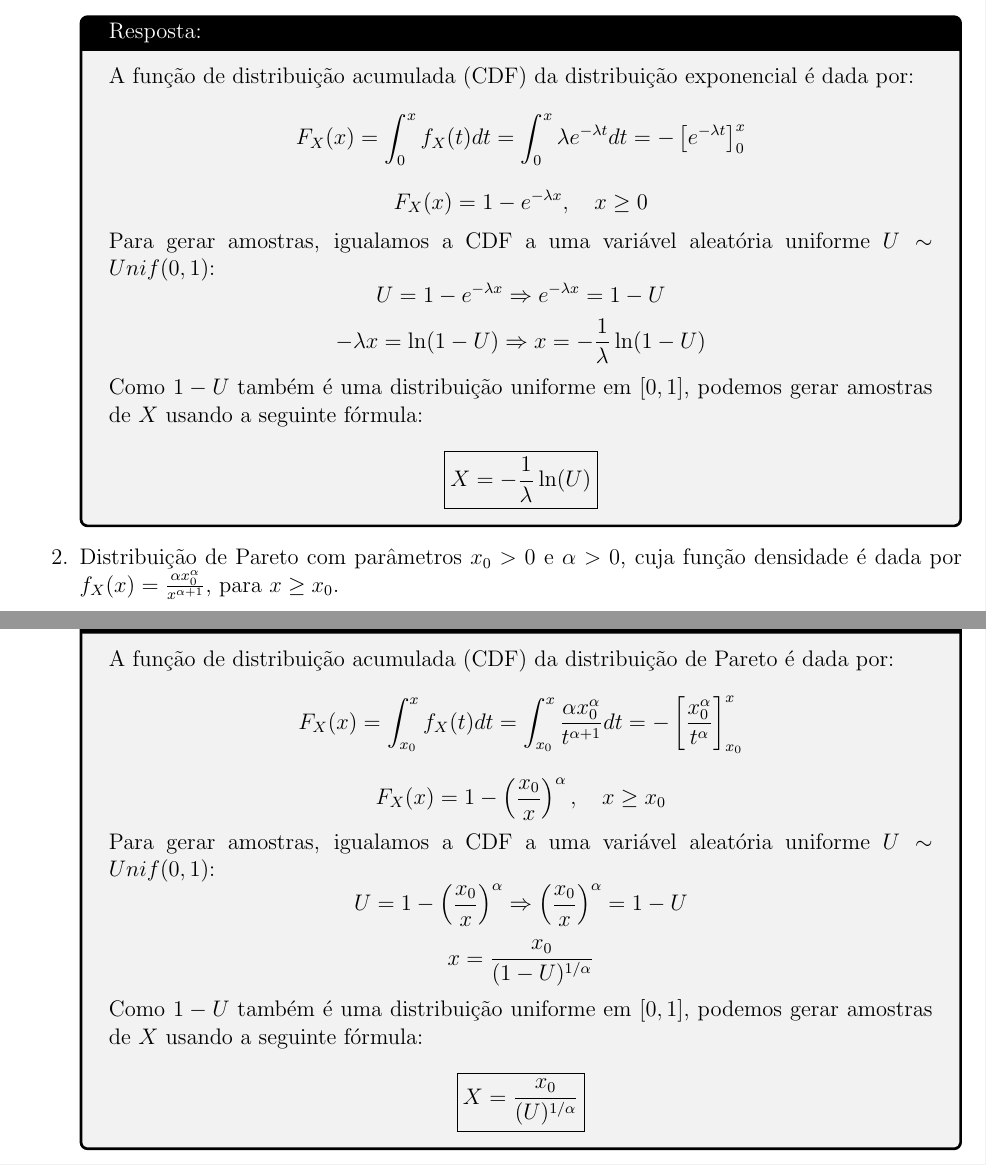
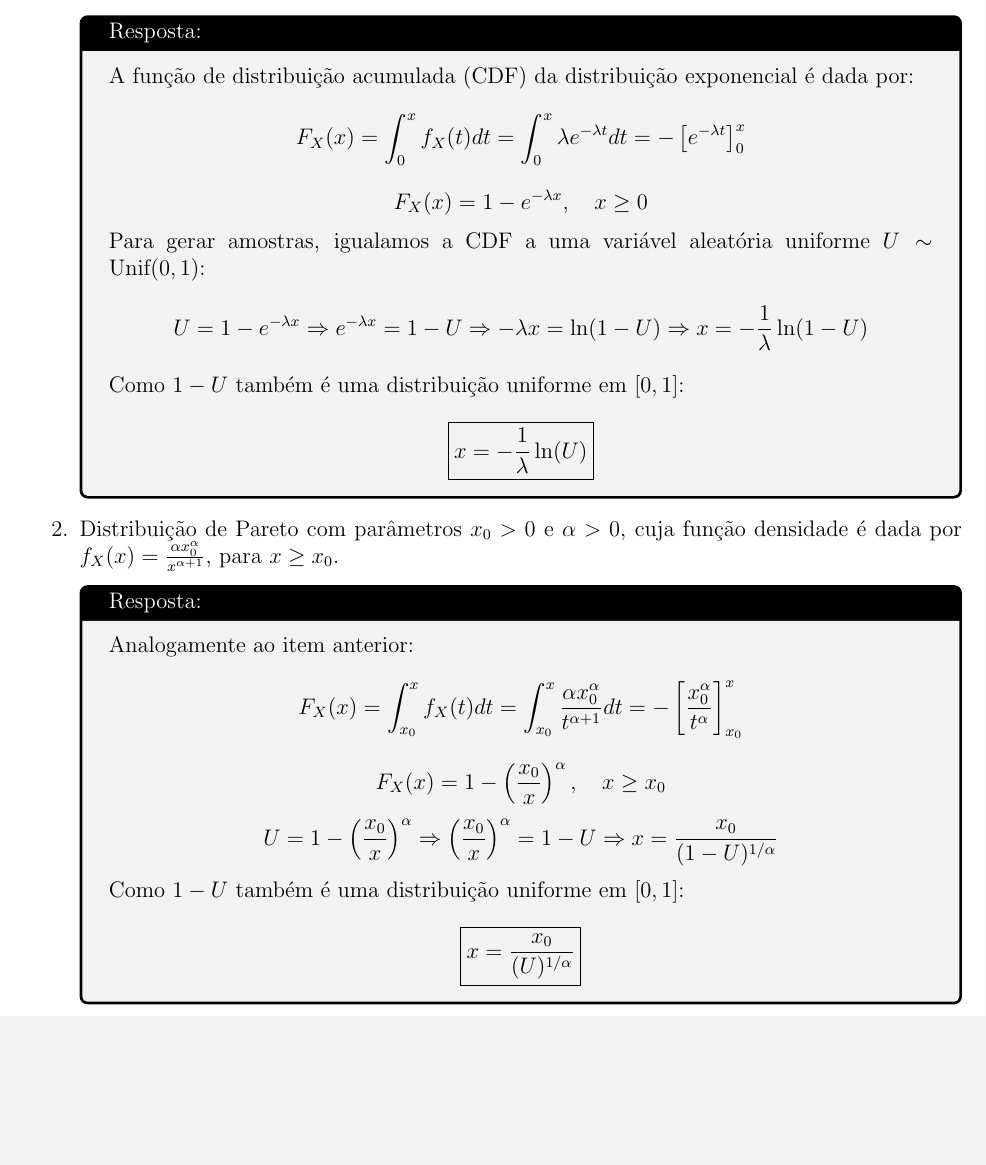
Before and after one commit to lhscaldas/CPS767_MCMC, a LaTeX document (Lista_2/lista_2.tex): two parts of pages 10 and 11 of 13 before the commit and part of page 10 of 12 after it, the two joined at a grey line, cut so that both start at the same text, the shorter picture padded with empty space. Compiled offline with pdfLaTeX.

Commit message:
melhoria na formatação da questão 6

```diff
--- a/Lista_2/lista_2.tex
+++ b/Lista_2/lista_2.tex
@@ -394,40 +394,32 @@ Mostre como o método da transformada inversa pode ser usado para gerar amostras
         $$
         F_X(x) = 1 - e^{-\lambda x}, \quad x \geq 0
         $$
-        Para gerar amostras, igualamos a CDF a uma variável aleatória uniforme $U \sim Unif(0, 1)$:
+        Para gerar amostras, igualamos a CDF a uma variável aleatória uniforme $U \sim \text{Unif}(0, 1)$:
         $$
-        U =  1 - e^{-\lambda x} \Rightarrow e^{-\lambda x} = 1-U
+        U =  1 - e^{-\lambda x} \Rightarrow e^{-\lambda x} = 1-U \Rightarrow -\lambda x = \ln(1-U) \Rightarrow x = -\frac{1}{\lambda} \ln(1-U)
         $$
+        Como $1-U$ também é uma distribuição uniforme em $[0,1]$:
         $$
-        -\lambda x = \ln(1-U) \Rightarrow x = -\frac{1}{\lambda} \ln(1-U)
-        $$
-        Como $1-U$ também é uma distribuição uniforme em $[0,1]$, podemos gerar amostras de $X$ usando a seguinte fórmula:
-        $$
-        \boxed{X = -\frac{1}{\lambda} \ln(U)}
+        \boxed{x = -\frac{1}{\lambda} \ln(U)}
         $$
 
     \end{tcolorbox}
     \item Distribuição de Pareto com parâmetros $x_0 > 0$ e $\alpha > 0$, cuja função densidade é dada por $f_X(x) = \frac{\alpha x_0^\alpha}{x^{\alpha + 1}}$, para $x \geq x_0$.
     \begin{tcolorbox}[colframe=black, title=Resposta:]
-        A função de distribuição acumulada (CDF) da distribuição de Pareto é dada por:
+        Analogamente ao item anterior:
         $$
         F_X(x) = \int_{x_0}^x f_X(t) dt = \int_{x_0}^x \frac{\alpha x_0^\alpha}{t^{\alpha + 1}} dt = -\left[\frac{x_0^\alpha}{t^\alpha}\right]_{x_0}^x
         $$
         $$
         F_X(x) = 1 - \left(\frac{x_0}{x}\right)^\alpha, \quad x \geq x_0
         $$
-        Para gerar amostras, igualamos a CDF a uma variável aleatória uniforme $U \sim Unif(0, 1)$:
         $$
-        U = 1 - \left(\frac{x_0}{x}\right)^\alpha \Rightarrow \left(\frac{x_0}{x}\right)^\alpha = 1-U
+        U = 1 - \left(\frac{x_0}{x}\right)^\alpha \Rightarrow \left(\frac{x_0}{x}\right)^\alpha = 1-U \Rightarrow x = \frac{x_0}{(1-U)^{1/\alpha}}
         $$
+        Como $1-U$ também é uma distribuição uniforme em $[0,1]$:
         $$
-        x = \frac{x_0}{(1-U)^{1/\alpha}}
+        \boxed{x = \frac{x_0}{(U)^{1/\alpha}}}
         $$
-        Como $1-U$ também é uma distribuição uniforme em $[0,1]$, podemos gerar amostras de $X$ usando a seguinte fórmula:
-        $$
-        \boxed{X = \frac{x_0}{(U)^{1/\alpha}}}
-        $$
-
     \end{tcolorbox}
 \end{enumerate}
 
```
Also changed, not shown: Lista_2/lista_2.pdf, 1 other file.
